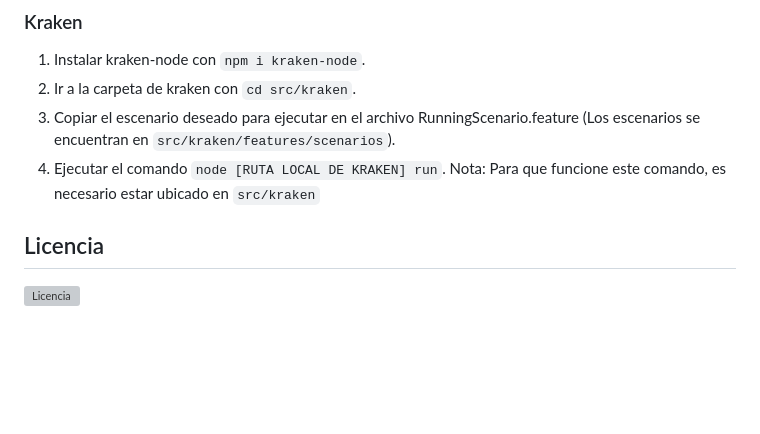
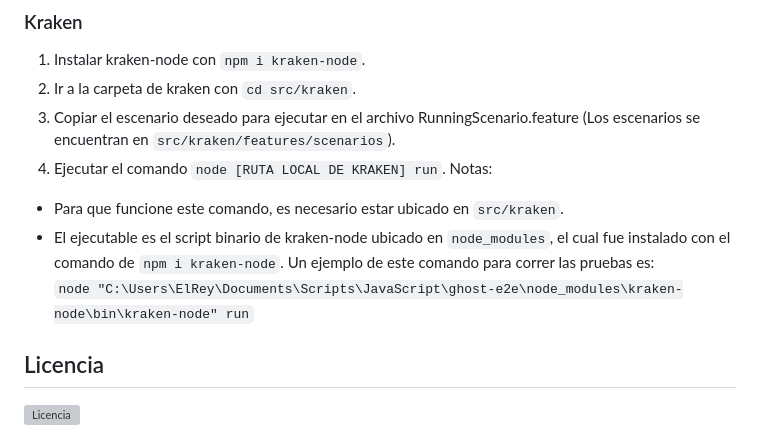
Before and after one commit to code-automators/ghost-e2e, a Markdown page: README.md, the part around the change. Rendered like a GitHub page; blank space fills up the shorter version; grey boxes are pictures that could not be loaded.

```diff
--- a/README.md
+++ b/README.md
@@ -41,7 +41,11 @@ Realizado por:
 1. Instalar kraken-node con `npm i kraken-node`.
 2. Ir a la carpeta de kraken con `cd src/kraken`.
 3. Copiar el escenario deseado para ejecutar en el archivo RunningScenario.feature (Los escenarios se encuentran en `src/kraken/features/scenarios`).
-4. Ejecutar el comando `node [RUTA LOCAL DE KRAKEN] run`. Nota: Para que funcione este comando, es necesario estar ubicado en `src/kraken`
+4. Ejecutar el comando `node [RUTA LOCAL DE KRAKEN] run`.
+Notas:
+- Para que funcione este comando, es necesario estar ubicado en `src/kraken`.
+- El ejecutable es el script binario de kraken-node ubicado en `node_modules`, el cual fue instalado con el comando de `npm i kraken-node`.   Un ejemplo de este comando para correr las pruebas es:
+`node "C:\Users\ElRey\Documents\Scripts\JavaScript\ghost-e2e\node_modules\kraken-node\bin\kraken-node" run`
 
 ## Licencia
 
```
